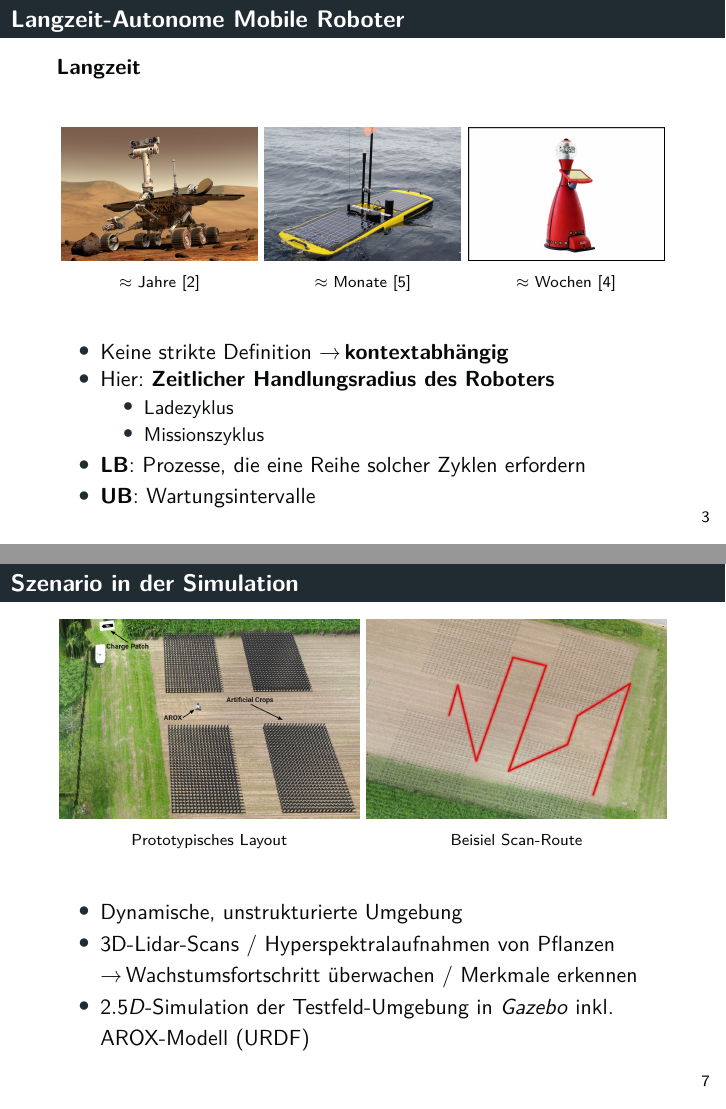
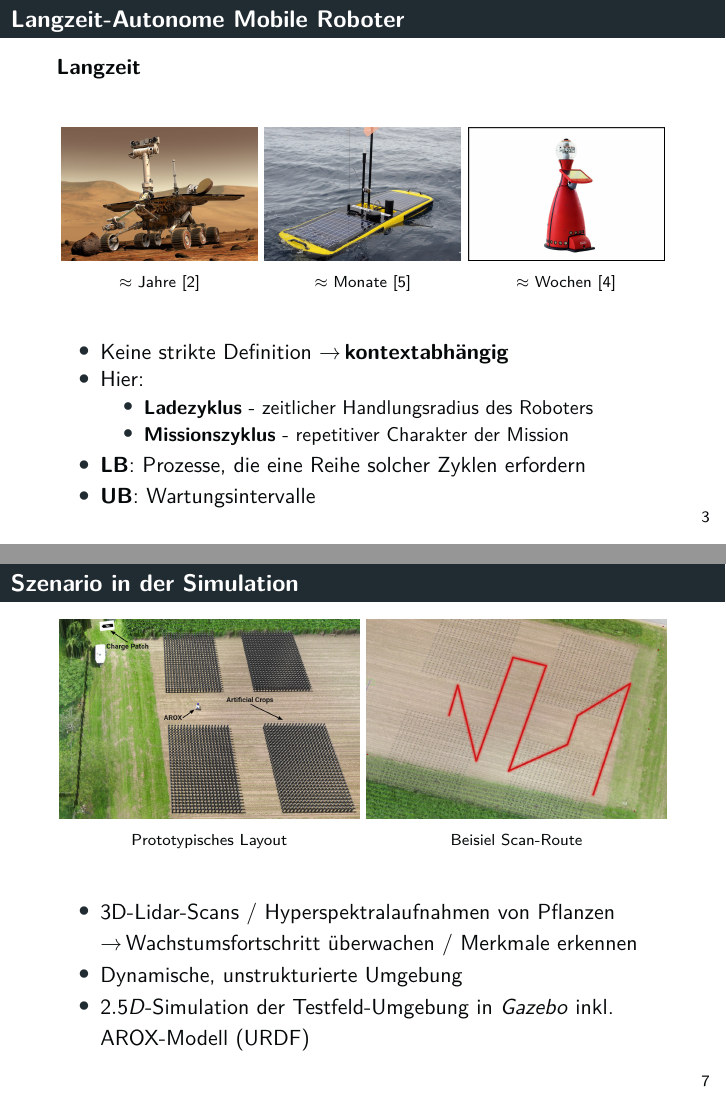
Before and after one commit to tbohne/msc, LaTeX slides (OSI/slides.tex): pages 3 and 7 of 28, joined at a grey line. Compiled offline with pdfLaTeX.

Commit message:
minor changes

```diff
--- a/OSI/slides.tex
+++ b/OSI/slides.tex
@@ -206,10 +206,10 @@
   \end{figure}
   \begin{itemize}
     \item Keine strikte Definition \textrightarrow \thinspace \textbf{kontextabhängig}
-    \item Hier: \textbf{Zeitlicher Handlungsradius des Roboters}
+    \item Hier:
     \begin{itemize}
-      \item Ladezyklus
-      \item Missionszyklus
+      \item \textbf{Ladezyklus} - zeitlicher Handlungsradius des Roboters
+      \item \textbf{Missionszyklus} - repetitiver Charakter der Mission
     \end{itemize}
     \item \textbf{LB}: Prozesse, die eine Reihe solcher Zyklen erfordern
     \item \textbf{UB}: Wartungsintervalle
@@ -266,8 +266,8 @@
     \end{subfigure}
   \end{figure}
   \begin{itemize}
+    \item 3D-Lidar-Scans / Hyperspektralaufnahmen von Pflanzen \textrightarrow \thinspace Wachstumsfortschritt überwachen / Merkmale erkennen
     \item Dynamische, unstrukturierte Umgebung
-    \item 3D-Lidar-Scans / Hyperspektralaufnahmen von Pflanzen \textrightarrow \thinspace Wachstumsfortschritt überwachen / Merkmale erkennen
     \item $2.5D$-Simulation der Testfeld-Umgebung in \textit{Gazebo} inkl. AROX-Modell (URDF)
   \end{itemize}
 \end{frame}
```
